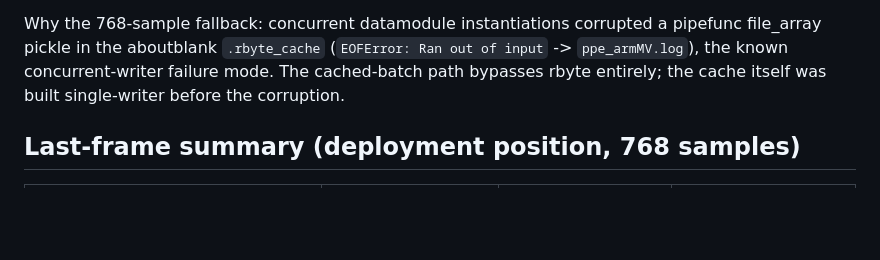
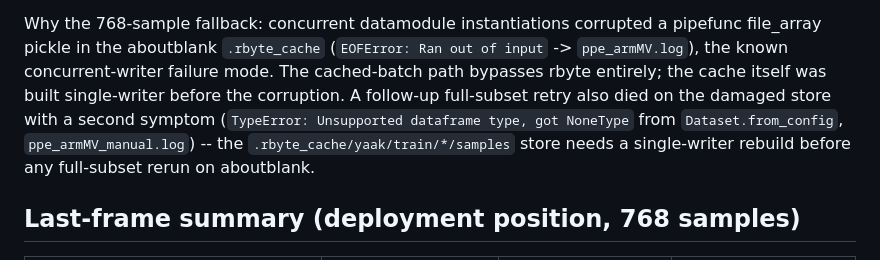
Before and after one commit to yaak-ai/rmind, a Markdown page: diag_results/eval_v0/driving_regression_v0.md, the part around the change. Drawn GitHub-style; blank space fills up the shorter version.

Commit message:
results: eval_v0 note -- second corruption symptom (NoneType from Dataset.from_config) confirms samples store needs single-writer rebuild
Co-Authored-By: Claude Fable 5 <noreply@anthropic.com>
Claude-Session: https://claude.ai/code/session_01NJ1njeQcyCicLkiMjK2Sxo

```diff
--- a/diag_results/eval_v0/driving_regression_v0.md
+++ b/diag_results/eval_v0/driving_regression_v0.md
@@ -19,6 +19,11 @@ a pipefunc file_array pickle in the aboutblank `.rbyte_cache`
 (`EOFError: Ran out of input` -> `ppe_armMV.log`), the known
 concurrent-writer failure mode. The cached-batch path bypasses rbyte
 entirely; the cache itself was built single-writer before the corruption.
+A follow-up full-subset retry also died on the damaged store with a second
+symptom (`TypeError: Unsupported dataframe type, got NoneType` from
+`Dataset.from_config`, `ppe_armMV_manual.log`) -- the
+`.rbyte_cache/yaak/train/*/samples` store needs a single-writer rebuild
+before any full-subset rerun on aboutblank.
 
 ## Last-frame summary (deployment position, 768 samples)
 
```
